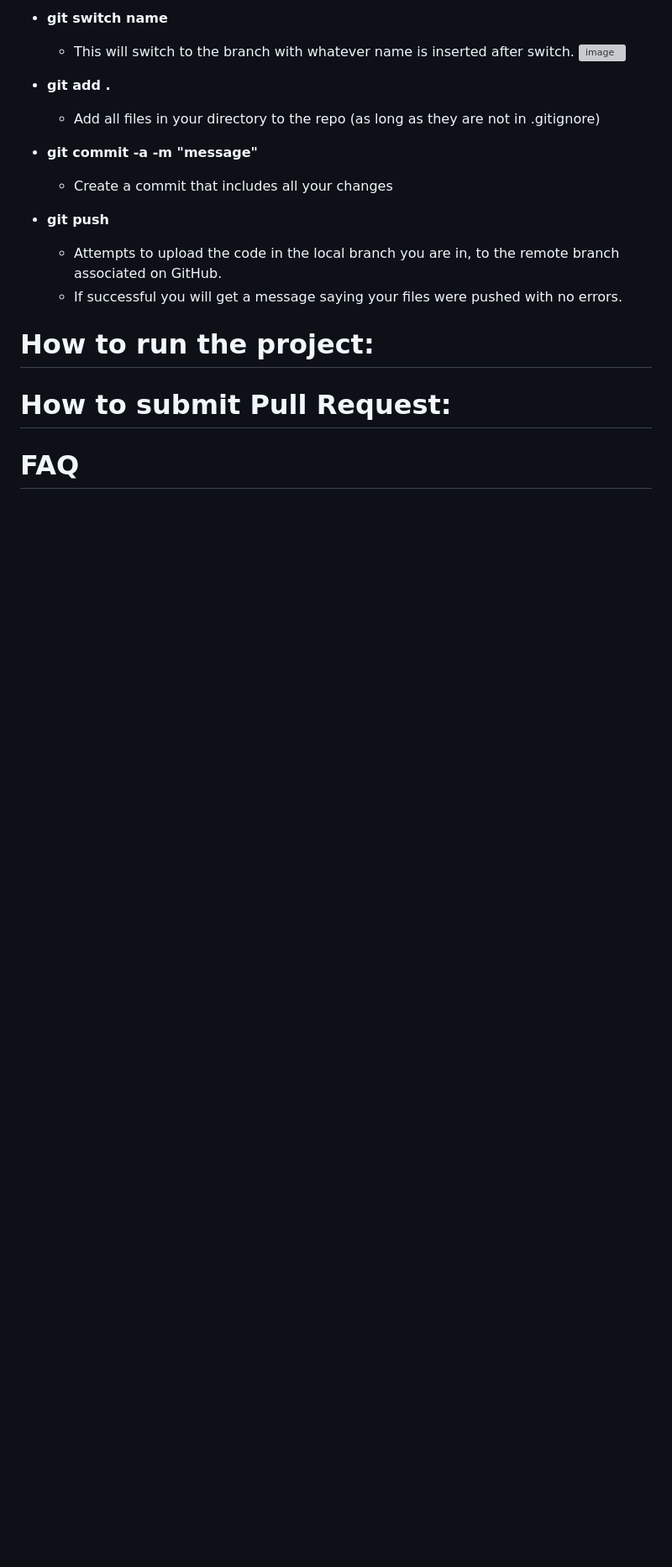
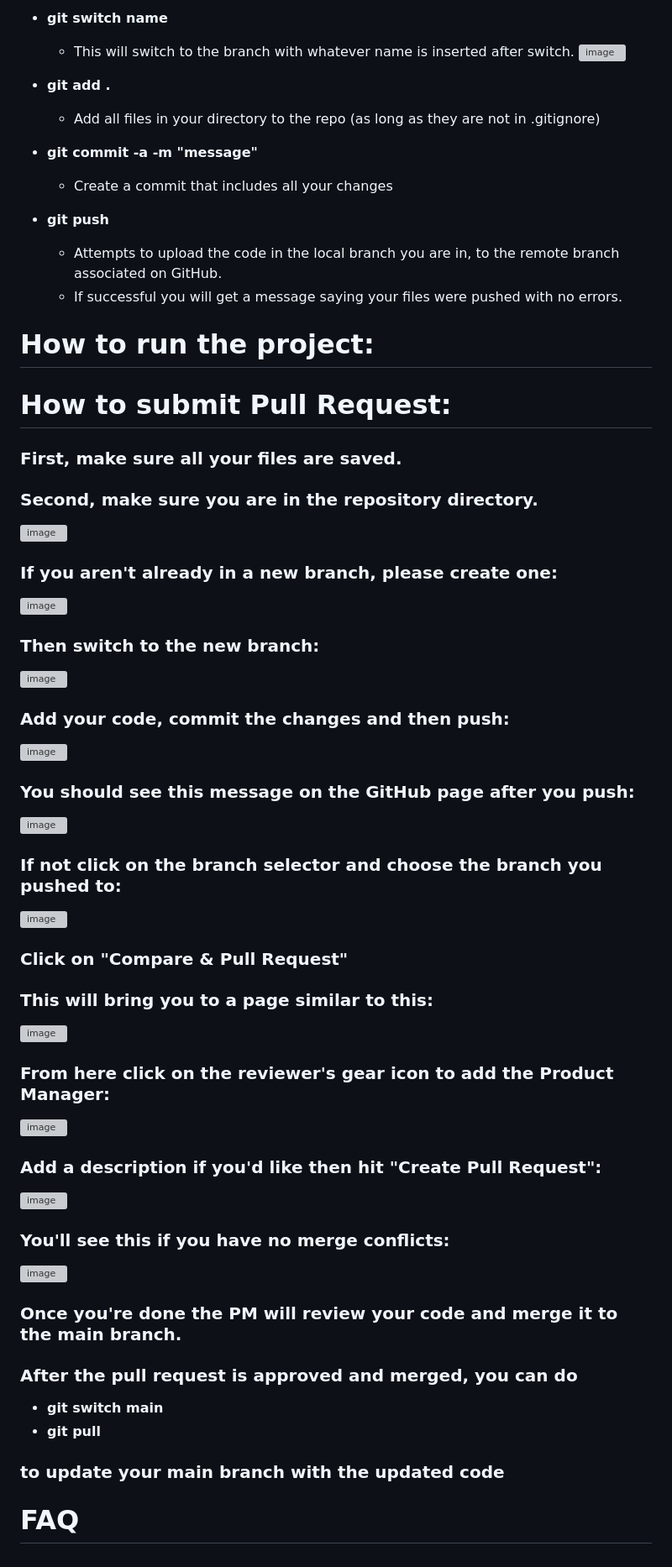
Before and after one commit to DePaul-CSC-394/mini-project-team-five, a Markdown page: README.md, the part around one of its changes. Shown at 84% size. Rendered like a GitHub page; blank space fills up the shorter version; grey boxes are pictures that could not be loaded.

```diff
--- a/README.md
+++ b/README.md
@@ -77,4 +78,43 @@
 
 # How to submit Pull Request:
 
+### First, make sure all your files are saved.
+### Second, make sure you are in the repository directory.
+![image](https://github.com/user-attachments/assets/9a385b41-01e8-4644-892c-efd8353c89d9)
+
+### If you aren't already in a new branch, please create one:
+![image](https://github.com/user-attachments/assets/eabd54f5-abcb-4d0d-9ccf-c8a309ae4f4d)
+
+### Then switch to the new branch:
+![image](https://github.com/user-attachments/assets/51bcc6c1-267f-4d70-8a15-ec8276d5fa71)
+
+### Add your code, commit the changes and then push:
+![image](https://github.com/user-attachments/assets/2c605c77-e13f-464b-a802-966915a5d2ff)
+
+### You should see this message on the GitHub page after you push:
+![image](https://github.com/user-attachments/assets/61a61f9c-54d0-4250-b650-ecebcbb4e85b)
+### If not click on the branch selector and choose the branch you pushed to:
+![image](https://github.com/user-attachments/assets/8ac84779-21f7-4160-8bc1-f1ef72e67f7c)
+
+### Click on "Compare & Pull Request"
+### This will bring you to a page similar to this:
+![image](https://github.com/user-attachments/assets/c3d1e867-7001-4bf8-ad5d-58cba14308b3)
+
+### From here click on the reviewer's gear icon to add the Product Manager:
+![image](https://github.com/user-attachments/assets/ec2018d9-4a9c-4bdb-9564-9a2e8250a724)
+
+### Add a description if you'd like then hit "Create Pull Request":
+![image](https://github.com/user-attachments/assets/e70250ce-d426-499c-8c3d-f7a5ade095dc)
+
+### You'll see this if you have no merge conflicts:
+![image](https://github.com/user-attachments/assets/49f79afc-f35d-404e-87a7-56eb0a3d8f51)
+
+### Once you're done the PM will review your code and merge it to the main branch.
+
+### After the pull request is approved and merged, you can do
+- **git switch main**
+- **git pull**
+### to update your main branch with the updated code
+
+
 # FAQ
```
Also changed, not shown: other parts of README.md (+9 -8 lines).
